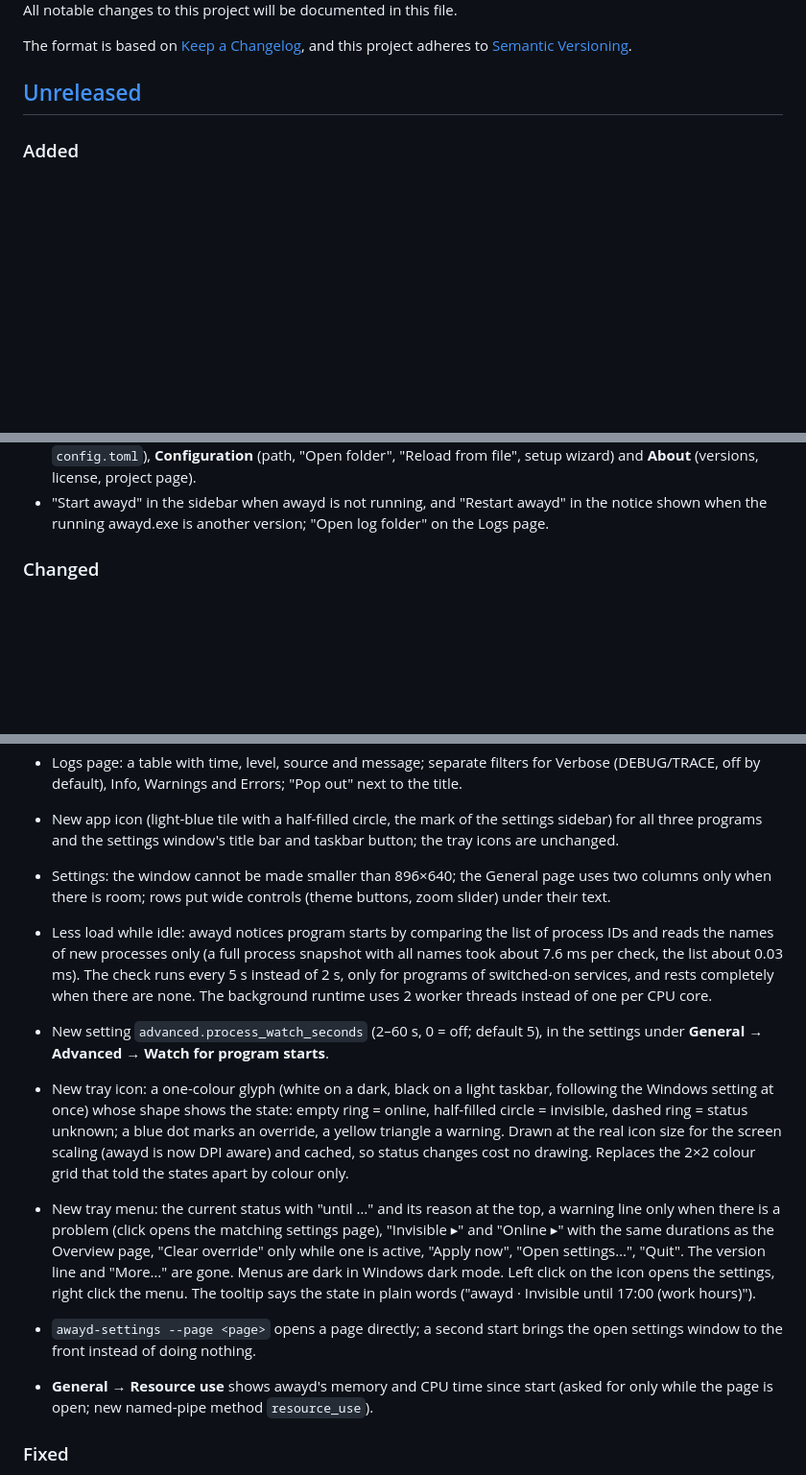
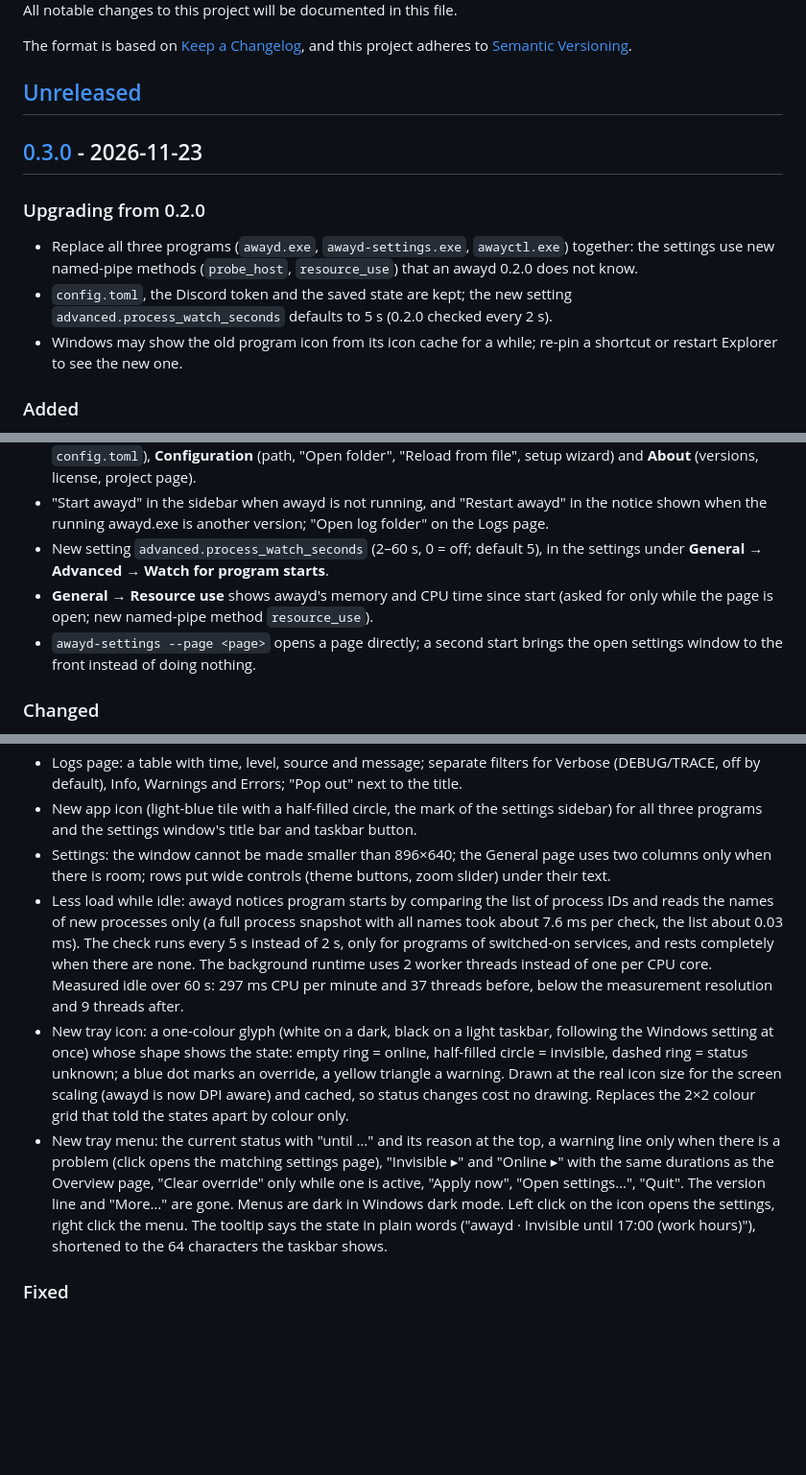
Before and after one commit to gitrys/awayd, a Markdown page: CHANGELOG.md, 3 parts joined by grey strips. Shown at 96% size. GitHub-like rendering; blank space fills up the shorter version.

Commit message:
Release 0.3.0
Bump the workspace version to 0.3.0 and turn the Unreleased changelog
section into 0.3.0 with upgrade notes from 0.2.0 (replace all three
programs together, process check now every 5 s, icon cache). New
settings, resource use and the --page argument move from Changed to
Added. The README note that the screenshots show main is removed, and
the screenshots and social preview are retaken with 0.3.0.

Co-Authored-By: Claude Opus 5.5 <noreply@anthropic.com>

```diff
--- a/CHANGELOG.md
+++ b/CHANGELOG.md
@@ -6,6 +6,18 @@ The format is based on [Keep a Changelog](https://keepachangelog.com/en/1.1.0/),
 and this project adheres to [Semantic Versioning](https://semver.org/spec/v2.0.0.html).
 
 ## [Unreleased]
+
+## [0.3.0] - 2026-11-23
+
+### Upgrading from 0.2.0
+
+- Replace all three programs (`awayd.exe`, `awayd-settings.exe`, `awayctl.exe`) together:
+  the settings use new named-pipe methods (`probe_host`, `resource_use`) that an awayd 0.2.0
+  does not know.
+- `config.toml`, the Discord token and the saved state are kept; the new setting
+  `advanced.process_watch_seconds` defaults to 5 s (0.2.0 checked every 2 s).
+- Windows may show the old program icon from its icon cache for a while; re-pin a shortcut
+  or restart Explorer to see the new one.
 
 ### Added
 
@@ -33,6 +45,12 @@ and this project adheres to [Semantic Versioning](https://semver.org/spec/v2.0.0
   file", setup wizard) and **About** (versions, license, project page).
 - "Start awayd" in the sidebar when awayd is not running, and "Restart awayd" in the notice
   shown when the running awayd.exe is another version; "Open log folder" on the Logs page.
+- New setting `advanced.process_watch_seconds` (2–60 s, 0 = off; default 5), in the settings
+  under **General → Advanced → Watch for program starts**.
+- **General → Resource use** shows awayd's memory and CPU time since start (asked for only
+  while the page is open; new named-pipe method `resource_use`).
+- `awayd-settings --page <page>` opens a page directly; a second start brings the open
+  settings window to the front instead of doing nothing.
 
 ### Changed
 
@@ -50,21 +68,18 @@ and this project adheres to [Semantic Versioning](https://semver.org/spec/v2.0.0
   drop-down fields; each service has a short description.
 - Logs page: a table with time, level, source and message; separate filters for Verbose
   (DEBUG/TRACE, off by default), Info, Warnings and Errors; "Pop out" next to the title.
-
 - New app icon (light-blue tile with a half-filled circle, the mark of the settings sidebar)
-  for all three programs and the settings window's title bar and taskbar button; the tray
-  icons are unchanged.
+  for all three programs and the settings window's title bar and taskbar button.
 - Settings: the window cannot be made smaller than 896×640; the General page uses two
   columns only when there is room; rows put wide controls (theme buttons, zoom slider) under
   their text.
-
 - Less load while idle: awayd notices program starts by comparing the list of process IDs
   and reads the names of new processes only (a full process snapshot with all names took
   about 7.6 ms per check, the list about 0.03 ms). The check runs every 5 s instead of 2 s,
   only for programs of switched-on services, and rests completely when there are none. The
-  background runtime uses 2 worker threads instead of one per CPU core.
-- New setting `advanced.process_watch_seconds` (2–60 s, 0 = off; default 5), in the settings
-  under **General → Advanced → Watch for program starts**.
+  background runtime uses 2 worker threads instead of one per CPU core. Measured idle over
+  60 s: 297 ms CPU per minute and 37 threads before, below the measurement resolution and 9
+  threads after.
 - New tray icon: a one-colour glyph (white on a dark, black on a light taskbar, following the
   Windows setting at once) whose shape shows the state: empty ring = online, half-filled
   circle = invisible, dashed ring = status unknown; a blue dot marks an override, a yellow
@@ -77,11 +92,7 @@ and this project adheres to [Semantic Versioning](https://semver.org/spec/v2.0.0
   one is active, "Apply now", "Open settings…", "Quit". The version line and "More…" are
   gone. Menus are dark in Windows dark mode. Left click on the icon opens the settings, right
   click the menu. The tooltip says the state in plain words ("awayd · Invisible until 17:00
-  (work hours)").
-- `awayd-settings --page <page>` opens a page directly; a second start brings the open
-  settings window to the front instead of doing nothing.
-- **General → Resource use** shows awayd's memory and CPU time since start (asked for only
-  while the page is open; new named-pipe method `resource_use`).
+  (work hours)"), shortened to the 64 characters the taskbar shows.
 
 ### Fixed
 
```
Also changed, not shown: other parts of CHANGELOG.md (+2 -1 lines), README.md (+0 -4 lines), docs/images/settings-days-off.png, docs/images/settings-network.png, docs/images/settings-overview.png, docs/images/settings-services.png, docs/images/social-preview.png, 2 other files.
